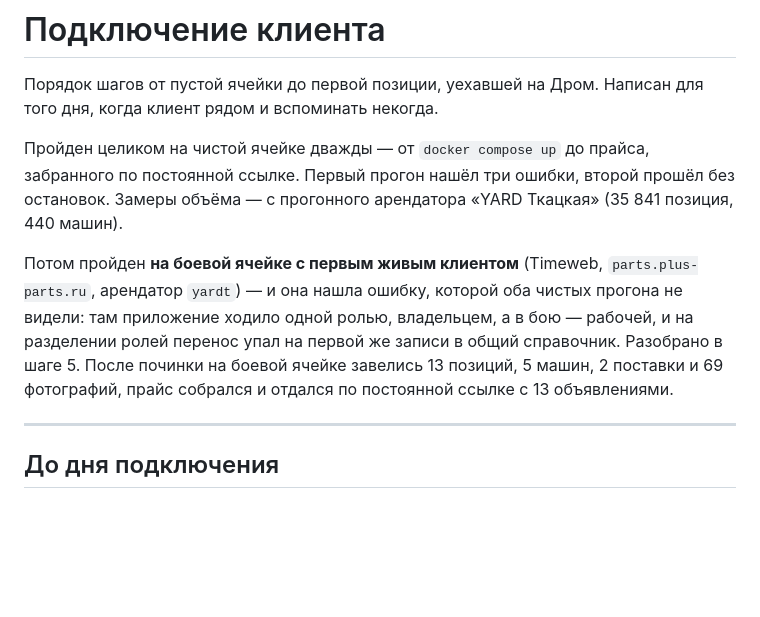
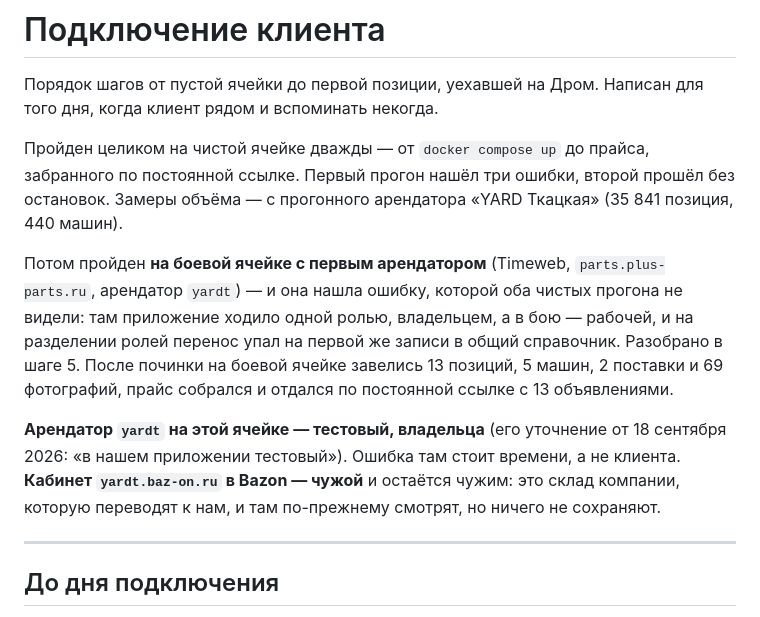
Before and after one commit to Vladislav15937/parts-platform, a Markdown page: docs/onboarding.md, the part around the change. GitHub-like rendering; blank space fills up the shorter version.

```diff
--- a/docs/onboarding.md
+++ b/docs/onboarding.md
@@ -8,13 +8,19 @@
 прошёл без остановок. Замеры объёма — с прогонного арендатора «YARD Ткацкая»
 (35 841 позиция, 440 машин).
 
-Потом пройден **на боевой ячейке с первым живым клиентом** (Timeweb,
+Потом пройден **на боевой ячейке с первым арендатором** (Timeweb,
 `parts.plus-parts.ru`, арендатор `yardt`) — и она нашла ошибку, которой оба
 чистых прогона не видели: там приложение ходило одной ролью, владельцем,
 а в бою — рабочей, и на разделении ролей перенос упал на первой же записи
 в общий справочник. Разобрано в шаге 5. После починки на боевой ячейке
 завелись 13 позиций, 5 машин, 2 поставки и 69 фотографий, прайс собрался
 и отдался по постоянной ссылке с 13 объявлениями.
+
+**Арендатор `yardt` на этой ячейке — тестовый, владельца** (его уточнение
+от 18 сентября 2026: «в нашем приложении тестовый»). Ошибка там стоит времени,
+а не клиента. **Кабинет `yardt.baz-on.ru` в Bazon — чужой** и остаётся чужим:
+это склад компании, которую переводят к нам, и там по-прежнему смотрят,
+но ничего не сохраняют.
 
 ---
 
```
Also changed, not shown: .claude/agents/ops.md (+3 -1 lines), docs/agent-workflow.md (+3 -1 lines).
